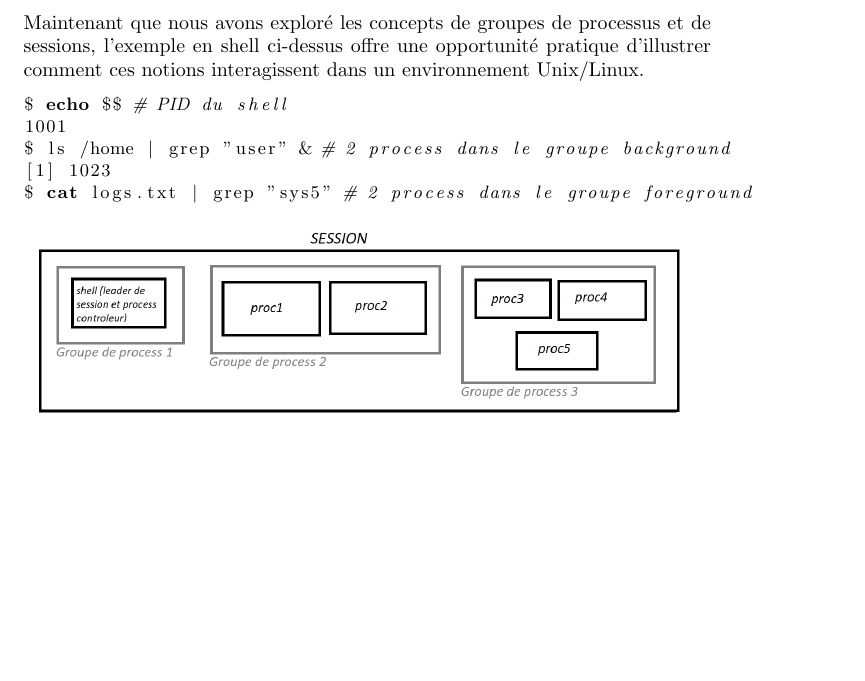
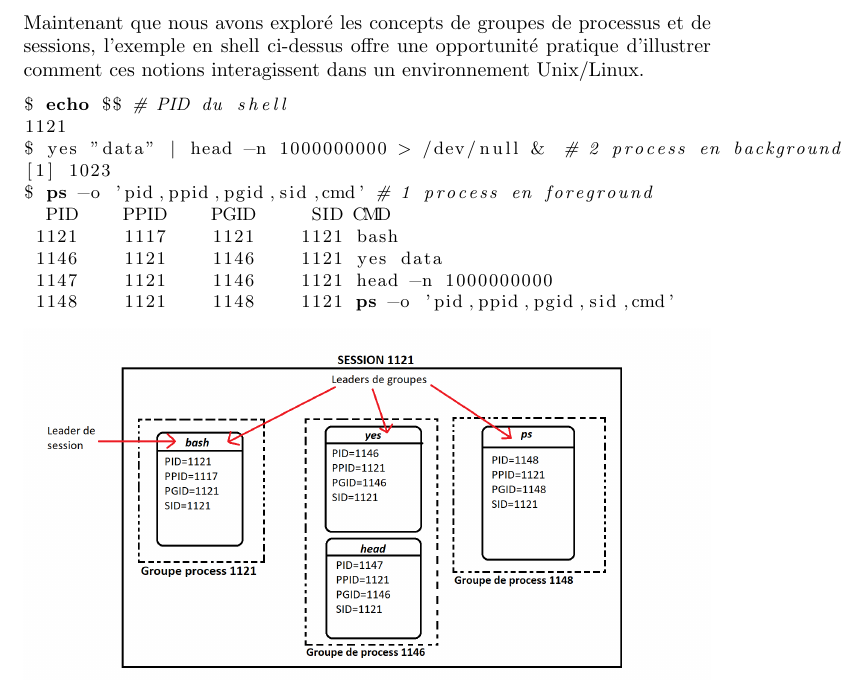
Before and after one commit to FilipeDevs/job_control_linux, a LaTeX document (report/main.tex, which reads report/parts/relationship.tex): part of page 7 of 10, cut so that both start at the same text, the shorter picture padded with empty space. Compiled offline with pdfLaTeX.

Commit message:
Update report

```diff
--- a/report/parts/relationship.tex
+++ b/report/parts/relationship.tex
@@ -4,10 +4,15 @@ Maintenant que nous avons exploré les concepts de groupes de processus et de se
 
 \begin{lstlisting}[language=sh,basicstyle=\small]
 $ echo $$ # PID du shell
-1001
-$ ls /home | grep "user" & # 2 process dans le groupe background
+1121
+$ yes "data" | head -n 1000000000 > /dev/null &  # 2 process en background
 [1] 1023
-$ cat logs.txt | grep "sys5" # 2 process dans le groupe foreground
+$ ps -o 'pid,ppid,pgid,sid,cmd' # 1 process en foreground
+  PID    PPID    PGID     SID CMD
+ 1121    1117    1121    1121 bash
+ 1146    1121    1146    1121 yes data
+ 1147    1121    1146    1121 head -n 1000000000
+ 1148    1121    1148    1121 ps -o 'pid,ppid,pgid,sid,cmd'
 \end{lstlisting}
 
-\includegraphics[width=1\textwidth]{img/SessionEtGroupes.png}
+\includegraphics[width=1\textwidth]{img/relationshipSchema.png}
```
Also changed, not shown: report/img/relationshipSchema.png (added), report/main.pdf, 2 other files.
